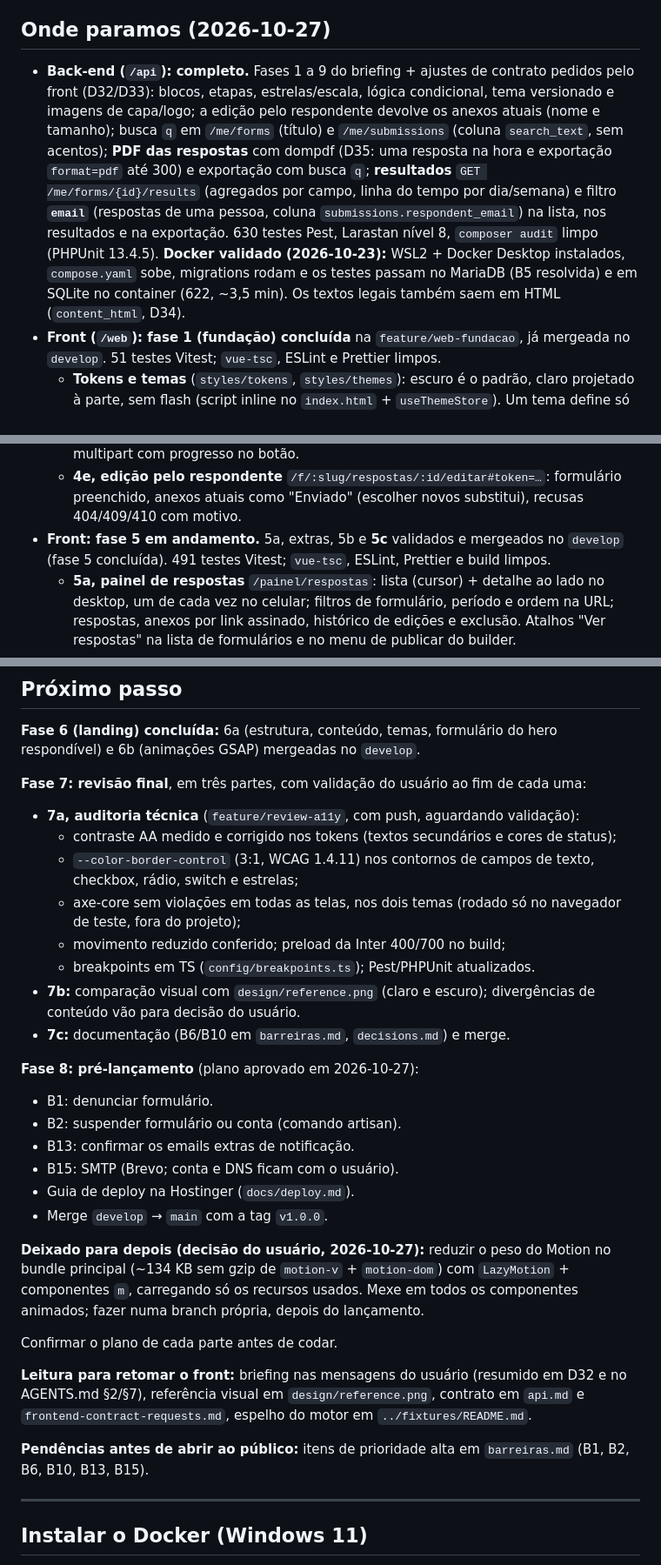
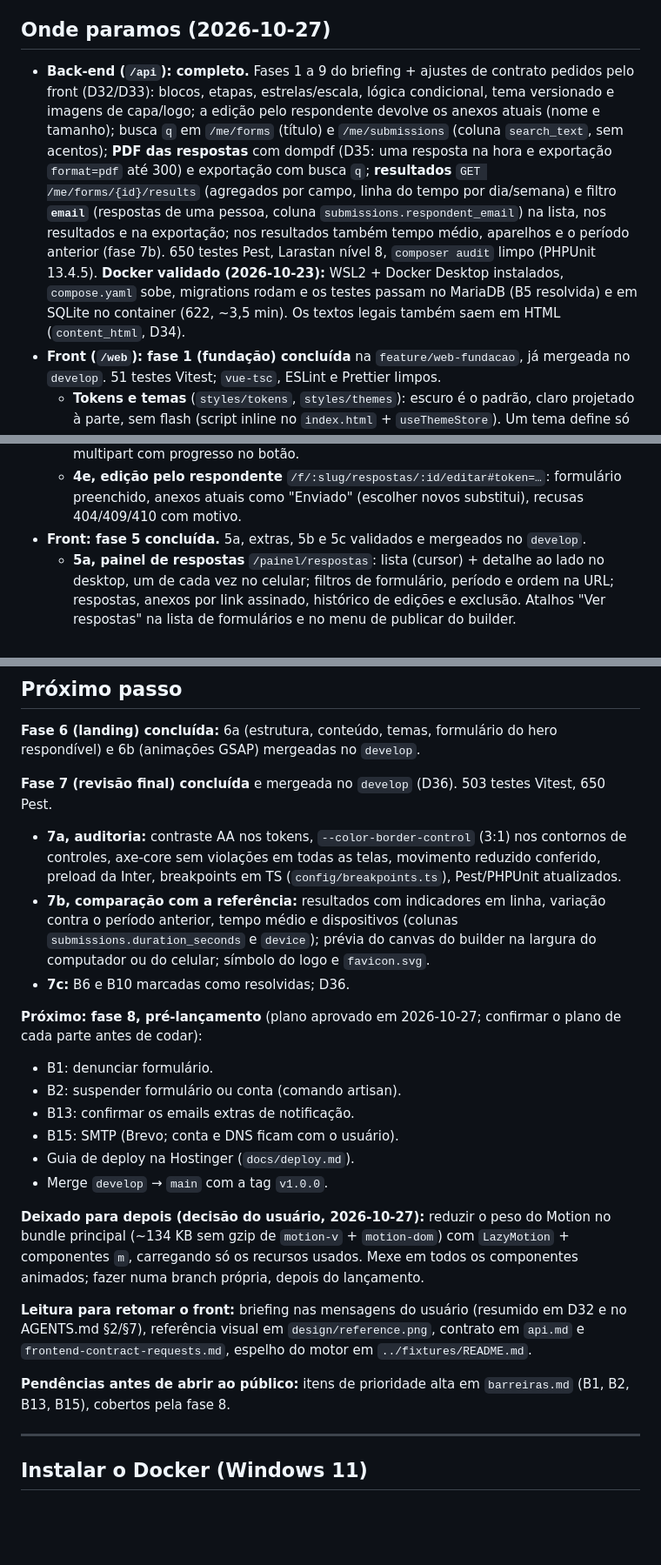
Before and after one commit to askuovye/Formix, a Markdown page: docs/retomar.md, 3 parts joined by grey strips. Shown at 87% size. Rendered like a GitHub page; blank space fills up the shorter version.

```diff
--- a/docs/retomar.md
+++ b/docs/retomar.md
@@ -4,7 +4,7 @@ Onde paramos, o que vem a seguir e como testar localmente. **Atualize este arqui
 
 ## Onde paramos (2026-10-27)
 
-- **Back-end (`/api`): completo.** Fases 1 a 9 do briefing + ajustes de contrato pedidos pelo front (D32/D33): blocos, etapas, estrelas/escala, lógica condicional, tema versionado e imagens de capa/logo; a edição pelo respondente devolve os anexos atuais (nome e tamanho); busca `q` em `/me/forms` (título) e `/me/submissions` (coluna `search_text`, sem acentos); **PDF das respostas** com dompdf (D35: uma resposta na hora e exportação `format=pdf` até 300) e exportação com busca `q`; **resultados** `GET /me/forms/{id}/results` (agregados por campo, linha do tempo por dia/semana) e filtro **`email`** (respostas de uma pessoa, coluna `submissions.respondent_email`) na lista, nos resultados e na exportação. 630 testes Pest, Larastan nível 8, `composer audit` limpo (PHPUnit 13.4.5). **Docker validado (2026-10-23):** WSL2 + Docker Desktop instalados, `compose.yaml` sobe, migrations rodam e os testes passam no MariaDB (B5 resolvida) e em SQLite no container (622, ~3,5 min). Os textos legais também saem em HTML (`content_html`, D34).
+- **Back-end (`/api`): completo.** Fases 1 a 9 do briefing + ajustes de contrato pedidos pelo front (D32/D33): blocos, etapas, estrelas/escala, lógica condicional, tema versionado e imagens de capa/logo; a edição pelo respondente devolve os anexos atuais (nome e tamanho); busca `q` em `/me/forms` (título) e `/me/submissions` (coluna `search_text`, sem acentos); **PDF das respostas** com dompdf (D35: uma resposta na hora e exportação `format=pdf` até 300) e exportação com busca `q`; **resultados** `GET /me/forms/{id}/results` (agregados por campo, linha do tempo por dia/semana) e filtro **`email`** (respostas de uma pessoa, coluna `submissions.respondent_email`) na lista, nos resultados e na exportação; nos resultados também tempo médio, aparelhos e o período anterior (fase 7b). 650 testes Pest, Larastan nível 8, `composer audit` limpo (PHPUnit 13.4.5). **Docker validado (2026-10-23):** WSL2 + Docker Desktop instalados, `compose.yaml` sobe, migrations rodam e os testes passam no MariaDB (B5 resolvida) e em SQLite no container (622, ~3,5 min). Os textos legais também saem em HTML (`content_html`, D34).
 - **Front (`/web`): fase 1 (fundação) concluída** na `feature/web-fundacao`, já mergeada no `develop`. 51 testes Vitest; `vue-tsc`, ESLint e Prettier limpos.
   - **Tokens e temas** (`styles/tokens`, `styles/themes`): escuro é o padrão, claro projetado à parte, sem flash (script inline no `index.html` + `useThemeStore`). Um tema define só as cores-base; o resto é derivado pelo mixin `color-roles`, que o renderer vai reaplicar com as cores do dono do formulário (fase 4).
   - **Inter local**, **ícones Lucide offline** (só os listados em `components/icons/iconNames.ts`; ícone novo = adicionar o nome + `npm run icons`) e **`motion/`** (tokens espelhando o CSS, com teste de sincronia, e presets `fade`/`slideUp`/`scaleIn`).
@@ -27,7 +27,7 @@ Onde paramos, o que vem a seguir e como testar localmente. **Atualize este arqui
   - **4c, tema do dono:** `FormThemeScope` aplica cores, fonte, cantos, botão, alinhamento, capa e logo (página pública, canvas do builder e prévia). Seção **Design** no builder (presets Clássico/Minimalista/Escuro/Moderno/Personalizado, aviso de contraste, envio de capa e logo, tudo no desfazer). **Visualizar** abre a prévia do rascunho numa janela dentro do builder (desktop e celular). Sem tema = Clássico (branco).
   - **4d, anexos:** núcleo do Uppy (`@uppy/core`, carregado sob demanda) com UI própria; regras espelhando o `FileAnswersValidator` (`files.ts`); miniatura das imagens; envio multipart com progresso no botão.
   - **4e, edição pelo respondente** `/f/:slug/respostas/:id/editar#token=…`: formulário preenchido, anexos atuais como "Enviado" (escolher novos substitui), recusas 404/409/410 com motivo.
-- **Front: fase 5 em andamento.** 5a, extras, 5b e **5c** validados e mergeados no `develop` (fase 5 concluída). 491 testes Vitest; `vue-tsc`, ESLint, Prettier e build limpos.
+- **Front: fase 5 concluída.** 5a, extras, 5b e 5c validados e mergeados no `develop`.
   - **5a, painel de respostas** `/painel/respostas`: lista (cursor) + detalhe ao lado no desktop, um de cada vez no celular; filtros de formulário, período e ordem na URL; respostas, anexos por link assinado, histórico de edições e exclusão. Atalhos "Ver respostas" na lista de formulários e no menu de publicar do builder.
   - **Extras pedidos (2026-10-27):** prévia das imagens anexadas (clicar amplia numa janela; outros tipos com ícone); **busca** em Formulários e Respostas (`?busca=`, com espera depois da digitação, `useUrlSearch`); **troca de tema em círculo** que nasce no centro e cobre a tela (`composables/circleReveal.ts`, View Transitions API; as transições dos componentes ficam zeradas durante a troca por `[data-theme-switching]`).
   - **5b, exportação e PDF:** janela "Exportar respostas" (tela de Respostas, com formulário, período e busca atuais; e menu de cada formulário) com CSV ou PDF; acompanha a fila (`useExportJob`) e, se a janela fechar, `ExportTracker` no painel avisa com "Baixar" quando termina. Botão "Baixar PDF" no detalhe da resposta. O PDF de uma resposta não fica salvo; o arquivo da exportação fica no disco privado e some depois de 24 h (`EXPORT_TTL_HOURS`).
@@ -39,18 +39,13 @@ Onde paramos, o que vem a seguir e como testar localmente. **Atualize este arqui
 
 **Fase 6 (landing) concluída:** 6a (estrutura, conteúdo, temas, formulário do hero respondível) e 6b (animações GSAP) mergeadas no `develop`.
 
-**Fase 7: revisão final**, em três partes, com validação do usuário ao fim de cada uma:
+**Fase 7 (revisão final) concluída** e mergeada no `develop` (D36). 503 testes Vitest, 650 Pest.
 
-- **7a, auditoria técnica** (`feature/review-a11y`, com push, aguardando validação):
-  - contraste AA medido e corrigido nos tokens (textos secundários e cores de status);
-  - `--color-border-control` (3:1, WCAG 1.4.11) nos contornos de campos de texto, checkbox, rádio, switch e estrelas;
-  - axe-core sem violações em todas as telas, nos dois temas (rodado só no navegador de teste, fora do projeto);
-  - movimento reduzido conferido; preload da Inter 400/700 no build;
-  - breakpoints em TS (`config/breakpoints.ts`); Pest/PHPUnit atualizados.
-- **7b:** comparação visual com `design/reference.png` (claro e escuro); divergências de conteúdo vão para decisão do usuário.
-- **7c:** documentação (B6/B10 em `barreiras.md`, `decisions.md`) e merge.
+- **7a, auditoria:** contraste AA nos tokens, `--color-border-control` (3:1) nos contornos de controles, axe-core sem violações em todas as telas, movimento reduzido conferido, preload da Inter, breakpoints em TS (`config/breakpoints.ts`), Pest/PHPUnit atualizados.
+- **7b, comparação com a referência:** resultados com indicadores em linha, variação contra o período anterior, tempo médio e dispositivos (colunas `submissions.duration_seconds` e `device`); prévia do canvas do builder na largura do computador ou do celular; símbolo do logo e `favicon.svg`.
+- **7c:** B6 e B10 marcadas como resolvidas; D36.
 
-**Fase 8: pré-lançamento** (plano aprovado em 2026-10-27):
+**Próximo: fase 8, pré-lançamento** (plano aprovado em 2026-10-27; confirmar o plano de cada parte antes de codar):
 
 - B1: denunciar formulário.
 - B2: suspender formulário ou conta (comando artisan).
@@ -61,11 +56,9 @@ Onde paramos, o que vem a seguir e como testar localmente. **Atualize este arqui
 
 **Deixado para depois (decisão do usuário, 2026-10-27):** reduzir o peso do Motion no bundle principal (~134 KB sem gzip de `motion-v` + `motion-dom`) com `LazyMotion` + componentes `m`, carregando só os recursos usados. Mexe em todos os componentes animados; fazer numa branch própria, depois do lançamento.
 
-Confirmar o plano de cada parte antes de codar.
-
 **Leitura para retomar o front:** briefing nas mensagens do usuário (resumido em D32 e no AGENTS.md §2/§7), referência visual em `design/reference.png`, contrato em `api.md` e `frontend-contract-requests.md`, espelho do motor em `../fixtures/README.md`.
 
-**Pendências antes de abrir ao público:** itens de prioridade alta em `barreiras.md` (B1, B2, B6, B10, B13, B15).
+**Pendências antes de abrir ao público:** itens de prioridade alta em `barreiras.md` (B1, B2, B13, B15), cobertos pela fase 8.
 
 ---
 
```
Also changed, not shown: docs/barreiras.md (+2 -2 lines), docs/decisions.md (+11 -0 lines).
